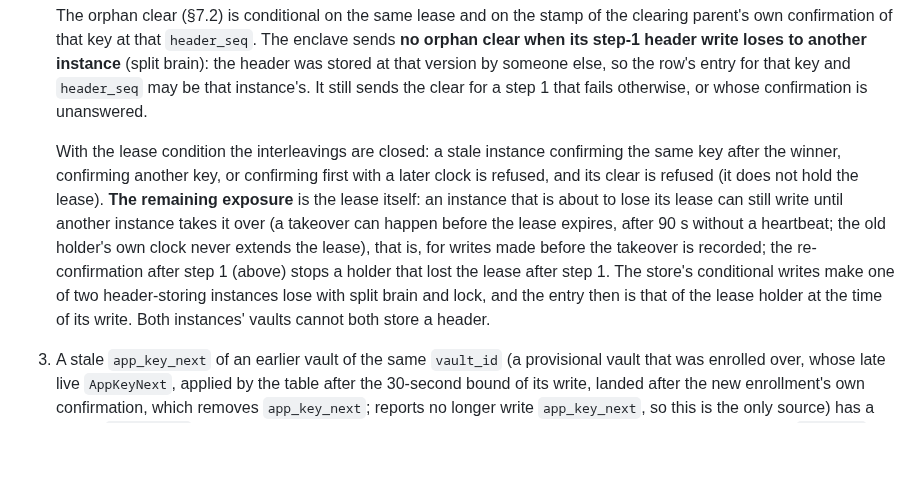
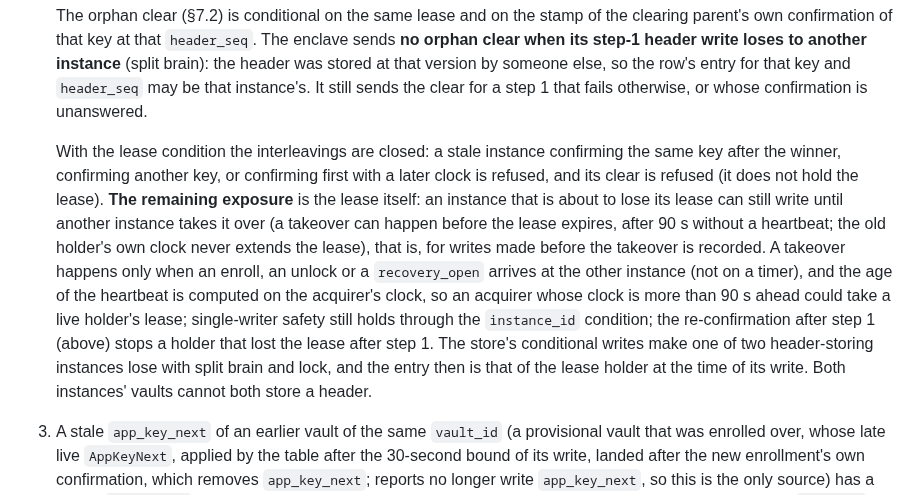
Before and after one commit to vettid/vettid.org, a Markdown page: docs/VAULT-HOST-PROTOCOL.md, the part around one of its changes. Rendered like a GitHub page; blank space fills up the shorter version.

```diff
--- a/docs/VAULT-HOST-PROTOCOL.md
+++ b/docs/VAULT-HOST-PROTOCOL.md
@@ -693,7 +693,7 @@ The enclave retries `error` and a missing answer with backoff (500 ms, doubling
 
    The orphan clear (§7.2) is conditional on the same lease and on the stamp of the clearing parent's own confirmation of that key at that `header_seq`. The enclave sends **no orphan clear when its step-1 header write loses to another instance** (split brain): the header was stored at that version by someone else, so the row's entry for that key and `header_seq` may be that instance's. It still sends the clear for a step 1 that fails otherwise, or whose confirmation is unanswered.
 
-   With the lease condition the interleavings are closed: a stale instance confirming the same key after the winner, confirming another key, or confirming first with a later clock is refused, and its clear is refused (it does not hold the lease). **The remaining exposure** is the lease itself: an instance that is about to lose its lease can still write until another instance takes it over (a takeover can happen before the lease expires, after 90 s without a heartbeat; the old holder's own clock never extends the lease), that is, for writes made before the takeover is recorded; the re-confirmation after step 1 (above) stops a holder that lost the lease after step 1. The store's conditional writes make one of two header-storing instances lose with split brain and lock, and the entry then is that of the lease holder at the time of its write. Both instances' vaults cannot both store a header.
+   With the lease condition the interleavings are closed: a stale instance confirming the same key after the winner, confirming another key, or confirming first with a later clock is refused, and its clear is refused (it does not hold the lease). **The remaining exposure** is the lease itself: an instance that is about to lose its lease can still write until another instance takes it over (a takeover can happen before the lease expires, after 90 s without a heartbeat; the old holder's own clock never extends the lease), that is, for writes made before the takeover is recorded. A takeover happens only when an enroll, an unlock or a `recovery_open` arrives at the other instance (not on a timer), and the age of the heartbeat is computed on the acquirer's clock, so an acquirer whose clock is more than 90 s ahead could take a live holder's lease; single-writer safety still holds through the `instance_id` condition; the re-confirmation after step 1 (above) stops a holder that lost the lease after step 1. The store's conditional writes make one of two header-storing instances lose with split brain and lock, and the entry then is that of the lease holder at the time of its write. Both instances' vaults cannot both store a header.
 3. A stale `app_key_next` of an earlier vault of the same `vault_id` (a provisional vault that was enrolled over, whose late live `AppKeyNext`, applied by the table after the 30-second bound of its write, landed after the new enrollment's own confirmation, which removes `app_key_next`; reports no longer write `app_key_next`, so this is the only source) has a higher `header_seq` than the new vault's first replacement, so that replacement's confirmation is refused (`conflict`, the transfer or recovery fails with `retry`) until the next is cleared (the new vault's unlock reports `next: false` only when its `seq` or `header_seq` reaches the stale one's, and `app_key` reaching its `seq` removes it). Availability only, and rare: it needs a late write of a vault that no longer exists. No exception is made for it, because the row cannot tell it from a newer attempt's key of a lagging `app_key` (a late older confirmation would otherwise replace a newer one).
 4. (0.1.16) Availability under clock skew. The read-back requires `att` equal to the request's own stamp, and a live confirmation replaces an equal-`header_seq` entry only with a later stamp. Under a clock skew greater than the 90-second takeover window (or an NTP step back after a parent restart), a new lease holder that confirms the same key at the same `header_seq` as the previous holder's entry stamps it with a smaller number, is refused by the stamp order and answered `conflict` (the operation fails with `retry`) until its clock passes the old stamp. It heals itself and writes nothing wrong.
 
```
Also changed, not shown: other parts of docs/VAULT-HOST-PROTOCOL.md (+2 -2 lines).
